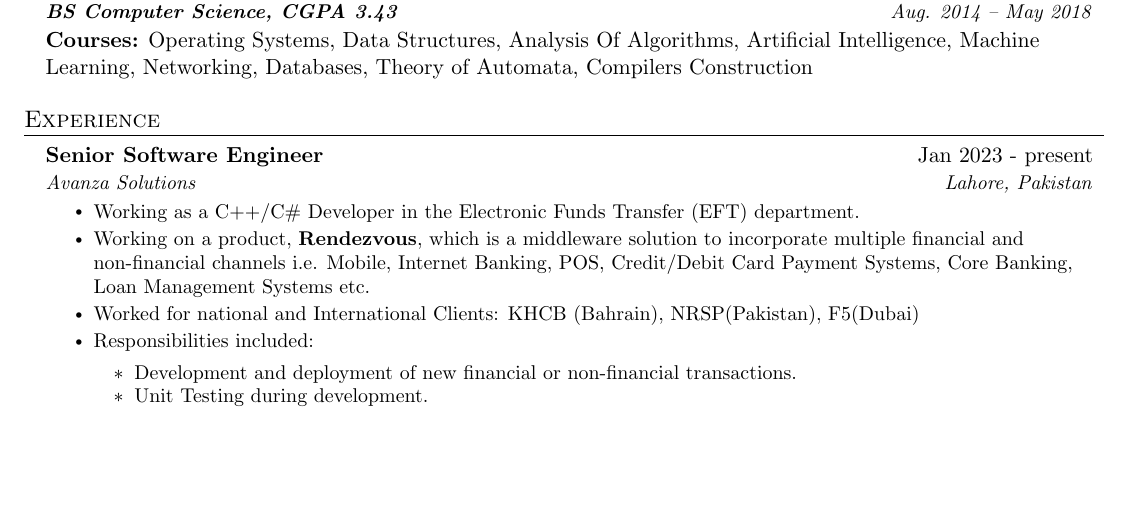
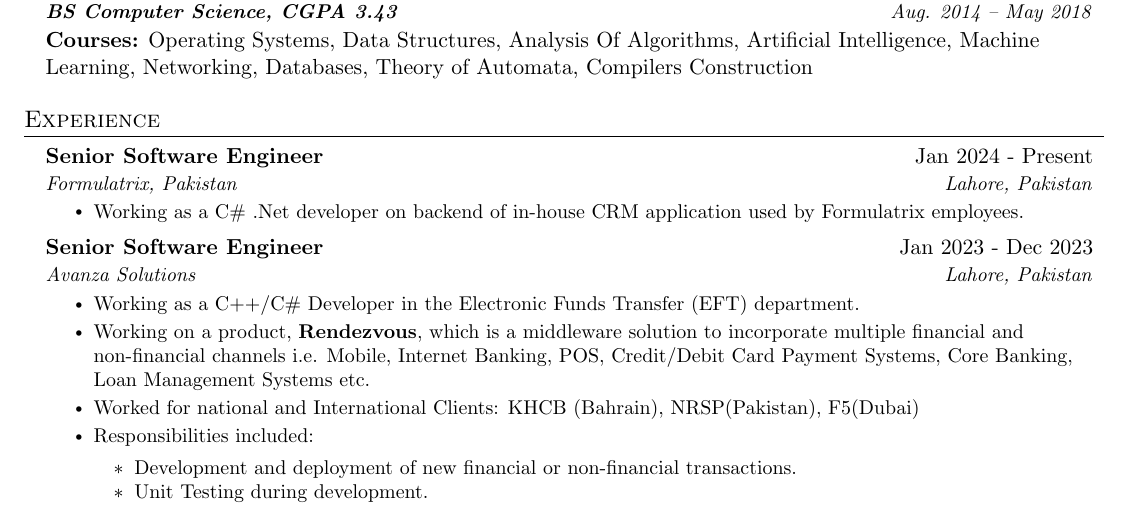
Before and after one commit to cricketjanoon/curriculum-vitae, a LaTeX CV (resume.tex): part of page 1 of 3, cut so that both start at the same text, the shorter picture padded with empty space. Compiled offline with pdfLaTeX.

Commit message:
Added new employer Formulatrix as of Jan 2024

```diff
--- a/resume.tex
+++ b/resume.tex
@@ -134,9 +134,16 @@
 \section{Experience}
 \resumeSubHeadingListStart
 
+    \resumeSubheading
+      {Senior Software Engineer}{Jan 2024 - Present}
+      {Formulatrix, Pakistan}{Lahore, Pakistan}
+      \resumeItemListStart
+        \resumeItem{Working as a C\# .Net developer on backend of in-house CRM application used by Formulatrix employees.}
+    \resumeItemListEnd
+
 
     \resumeSubheading
-      {Senior Software Engineer}{Jan 2023 - present}
+      {Senior Software Engineer}{Jan 2023 - Dec 2023}
       {Avanza Solutions}{Lahore, Pakistan}
       \resumeItemListStart
         \resumeItem{Working as a C++/C\# Developer in the Electronic Funds Transfer (EFT) department.}
```
Also changed, not shown: resume.pdf.
